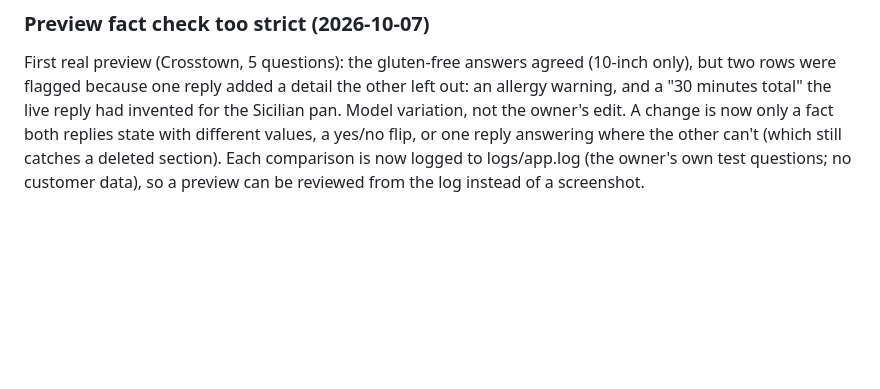
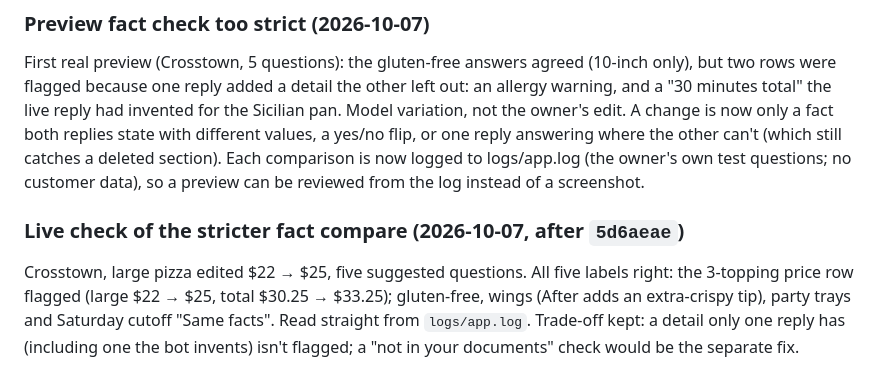
Before and after one commit to Casey2022/Multi-Business-AI-Chatbot, a Markdown page: notes/conversation_defects.md, the part around the change. GitHub-like rendering; blank space fills up the shorter version.

Commit message:
Notes: live check of the preview fact compare
Co-Authored-By: Claude Opus 5.5 <noreply@anthropic.com>
Claude-Session: https://claude.ai/code/session_01BAkXCpjveSoDeTJ6zYE7g9

```diff
--- a/notes/conversation_defects.md
+++ b/notes/conversation_defects.md
@@ -1141,3 +1141,12 @@ a yes/no flip, or one reply answering where the other can't (which still
 catches a deleted section). Each comparison is now logged to logs/app.log
 (the owner's own test questions; no customer data), so a preview can be
 reviewed from the log instead of a screenshot.
+
+### Live check of the stricter fact compare (2026-10-07, after `5d6aeae`)
+
+Crosstown, large pizza edited $22 → $25, five suggested questions. All five
+labels right: the 3-topping price row flagged (large $22 → $25, total $30.25
+→ $33.25); gluten-free, wings (After adds an extra-crispy tip), party trays
+and Saturday cutoff "Same facts". Read straight from `logs/app.log`.
+Trade-off kept: a detail only one reply has (including one the bot invents)
+isn't flagged; a "not in your documents" check would be the separate fix.
```
